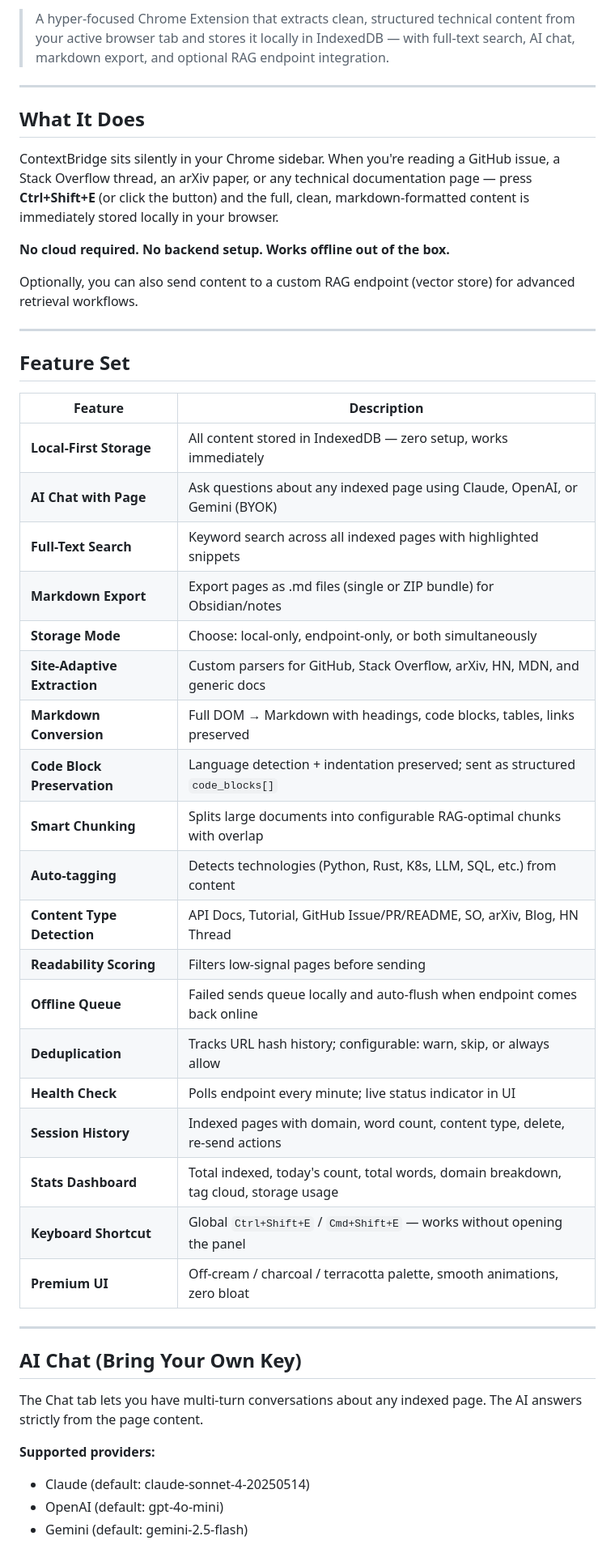
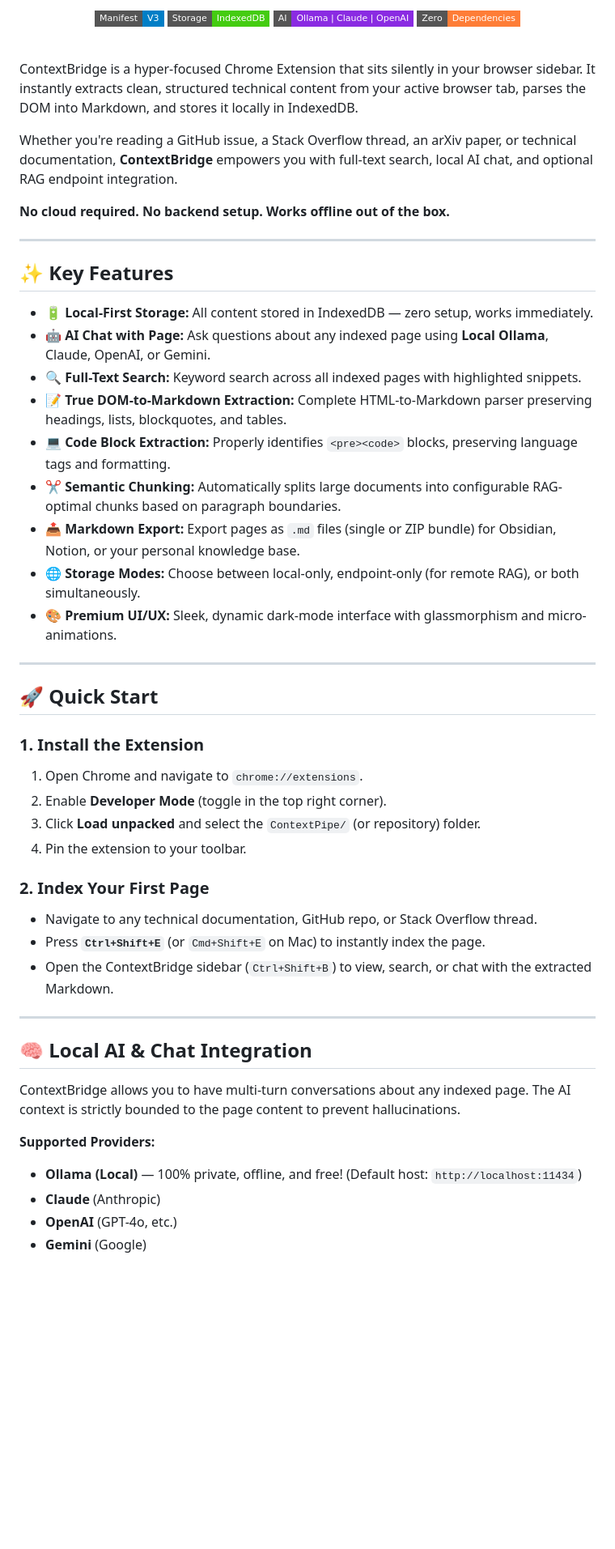
Before and after one commit to sujalmeena7/ContextBridge, a Markdown page: README.md, the part around one of its changes. Shown at 81% size. Drawn GitHub-style; badges without logos; blank space fills up the shorter version.

Commit message:
docs: modernize README.md with badges, new features, and layout

```diff
--- a/README.md
+++ b/README.md
@@ -2,50 +4,58 @@
 
-> A hyper-focused Chrome Extension that extracts clean, structured technical content from your active browser tab and stores it locally in IndexedDB — with full-text search, AI chat, markdown export, and optional RAG endpoint integration.
+  <p>
+    <img src="https://img.shields.io/badge/Manifest-V3-blue?style=flat-square" alt="Manifest V3" />
+    <img src="https://img.shields.io/badge/Storage-IndexedDB-success?style=flat-square" alt="IndexedDB" />
+    <img src="https://img.shields.io/badge/AI-Ollama%20%7C%20Claude%20%7C%20OpenAI-blueviolet?style=flat-square" alt="AI Providers" />
+    <img src="https://img.shields.io/badge/Zero-Dependencies-orange?style=flat-square" alt="Zero Deps" />
+  </p>
+</div>
+
+<br/>
+
+ContextBridge is a hyper-focused Chrome Extension that sits silently in your browser sidebar. It instantly extracts clean, structured technical content from your active browser tab, parses the DOM into Markdown, and stores it locally in IndexedDB.
+
+Whether you're reading a GitHub issue, a Stack Overflow thread, an arXiv paper, or technical documentation, **ContextBridge** empowers you with full-text search, local AI chat, and optional RAG endpoint integration.
+
+**No cloud required. No backend setup. Works offline out of the box.**
 
 ---
 
-## What It Does
+## ✨ Key Features
 
-ContextBridge sits silently in your Chrome sidebar. When you're reading a GitHub issue, a Stack Overflow thread, an arXiv paper, or any technical documentation page — press **Ctrl+Shift+E** (or click the button) and the full, clean, markdown-formatted content is immediately stored locally in your browser.
-
-**No cloud required. No backend setup. Works offline out of the box.**
-
-Optionally, you can also send content to a custom RAG endpoint (vector store) for advanced retrieval workflows.
+- 🔋 **Local-First Storage:** All content stored in IndexedDB — zero setup, works immediately.
+- 🤖 **AI Chat with Page:** Ask questions about any indexed page using **Local Ollama**, Claude, OpenAI, or Gemini.
+- 🔍 **Full-Text Search:** Keyword search across all indexed pages with highlighted snippets.
+- 📝 **True DOM-to-Markdown Extraction:** Complete HTML-to-Markdown parser preserving headings, lists, blockquotes, and tables.
+- 💻 **Code Block Extraction:** Properly identifies `<pre><code>` blocks, preserving language tags and formatting.
+- ✂️ **Semantic Chunking:** Automatically splits large documents into configurable RAG-optimal chunks based on paragraph boundaries.
+- 📤 **Markdown Export:** Export pages as `.md` files (single or ZIP bundle) for Obsidian, Notion, or your personal knowledge base.
+- 🌐 **Storage Modes:** Choose between local-only, endpoint-only (for remote RAG), or both simultaneously.
+- 🎨 **Premium UI/UX:** Sleek, dynamic dark-mode interface with glassmorphism and micro-animations.
 
 ---
 
-## Feature Set
+## 🚀 Quick Start
 
-| Feature | Description |
-|---|---|
-| **Local-First Storage** | All content stored in IndexedDB — zero setup, works immediately |
-| **AI Chat with Page** | Ask questions about any indexed page using Claude, OpenAI, or Gemini (BYOK) |
-| **Full-Text Search** | Keyword search across all indexed pages with highlighted snippets |
-| **Markdown Export** | Export pages as .md files (single or ZIP bundle) for Obsidian/notes |
-| **Storage Mode** | Choose: local-only, endpoint-only, or both simultaneously |
-| **Site-Adaptive Extraction** | Custom parsers for GitHub, Stack Overflow, arXiv, HN, MDN, and generic docs |
-| **Markdown Conversion** | Full DOM → Markdown with headings, code blocks, tables, links preserved |
-| **Code Block Preservation** | Language detection + indentation preserved; sent as structured `code_blocks[]` |
-| **Smart Chunking** | Splits large documents into configurable RAG-optimal chunks with overlap |
-| **Auto-tagging** | Detects technologies (Python, Rust, K8s, LLM, SQL, etc.) from content |
-| **Content Type Detection** | API Docs, Tutorial, GitHub Issue/PR/README, SO, arXiv, Blog, HN Thread |
-| **Readability Scoring** | Filters low-signal pages before sending |
-| **Offline Queue** | Failed sends queue locally and auto-flush when endpoint comes back online |
-| **Deduplication** | Tracks URL hash history; configurable: warn, skip, or always allow |
-| **Health Check** | Polls endpoint every minute; live status indicator in UI |
-| **Session History** | Indexed pages with domain, word count, content type, delete, re-send actions |
-| **Stats Dashboard** | Total indexed, today's count, total words, domain breakdown, tag cloud, storage usage |
-| **Keyboard Shortcut** | Global `Ctrl+Shift+E` / `Cmd+Shift+E` — works without opening the panel |
-| **Premium UI** | Off-cream / charcoal / terracotta palette, smooth animations, zero bloat |
+### 1. Install the Extension
+1. Open Chrome and navigate to `chrome://extensions`.
+2. Enable **Developer Mode** (toggle in the top right corner).
+3. Click **Load unpacked** and select the `ContextPipe/` (or repository) folder.
+4. Pin the extension to your toolbar.
+
+### 2. Index Your First Page
+- Navigate to any technical documentation, GitHub repo, or Stack Overflow thread.
+- Press **`Ctrl+Shift+E`** (or `Cmd+Shift+E` on Mac) to instantly index the page.
+- Open the ContextBridge sidebar (`Ctrl+Shift+B`) to view, search, or chat with the extracted Markdown.
 
 ---
 
-## AI Chat (Bring Your Own Key)
+## 🧠 Local AI & Chat Integration
 
-The Chat tab lets you have multi-turn conversations about any indexed page. The AI answers strictly from the page content.
+ContextBridge allows you to have multi-turn conversations about any indexed page. The AI context is strictly bounded to the page content to prevent hallucinations.
 
-**Supported providers:**
-- Claude (default: claude-sonnet-4-20250514)
-- OpenAI (default: gpt-4o-mini)
-- Gemini (default: gemini-2.5-flash)
+**Supported Providers:**
+- **Ollama (Local)** — 100% private, offline, and free! (Default host: `http://localhost:11434`)
+- **Claude** (Anthropic)
+- **OpenAI** (GPT-4o, etc.)
+- **Gemini** (Google)
 
```
Also changed, not shown: other parts of README.md (+60 -125 lines).
